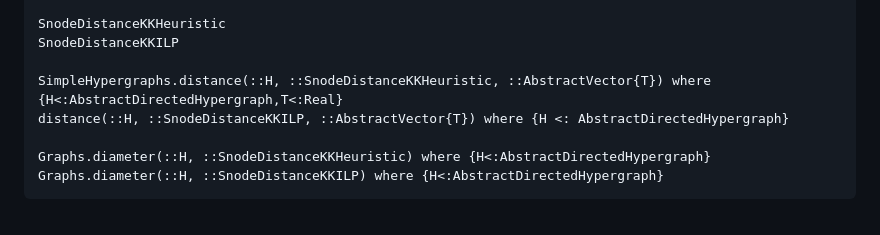
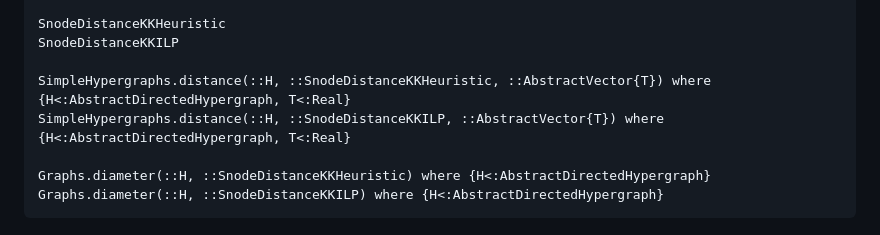
Before and after one commit to CoReACTER/SimpleDirectedHypergraphs.jl, a Markdown page: docs/src/reference.md, the part around the change. GitHub-like rendering.

Commit message:
So close!

```diff
--- a/docs/src/reference.md
+++ b/docs/src/reference.md
@@ -147,8 +147,8 @@ shortest_hyperpath_kk_ilp(::DirectedHypergraph{T,V,E,D}, ::Set{Int}, ::Set{Int},
 SnodeDistanceKKHeuristic
 SnodeDistanceKKILP
 
-SimpleHypergraphs.distance(::H, ::SnodeDistanceKKHeuristic, ::AbstractVector{T}) where {H<:AbstractDirectedHypergraph,T<:Real}
-distance(::H, ::SnodeDistanceKKILP, ::AbstractVector{T}) where {H <: AbstractDirectedHypergraph}
+SimpleHypergraphs.distance(::H, ::SnodeDistanceKKHeuristic, ::AbstractVector{T}) where {H<:AbstractDirectedHypergraph, T<:Real}
+SimpleHypergraphs.distance(::H, ::SnodeDistanceKKILP, ::AbstractVector{T}) where {H<:AbstractDirectedHypergraph, T<:Real}
 
 Graphs.diameter(::H, ::SnodeDistanceKKHeuristic) where {H<:AbstractDirectedHypergraph}
 Graphs.diameter(::H, ::SnodeDistanceKKILP) where {H<:AbstractDirectedHypergraph}
```
